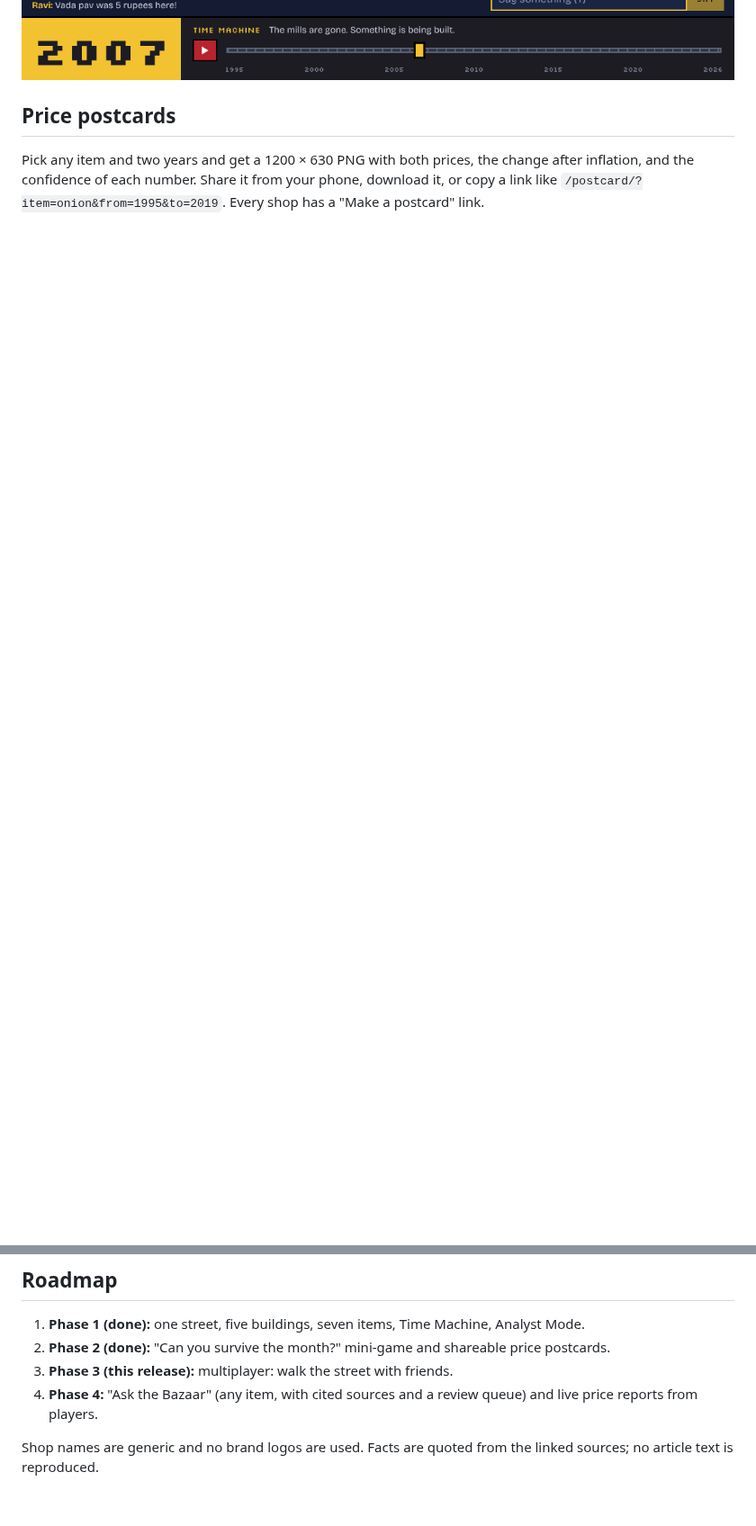
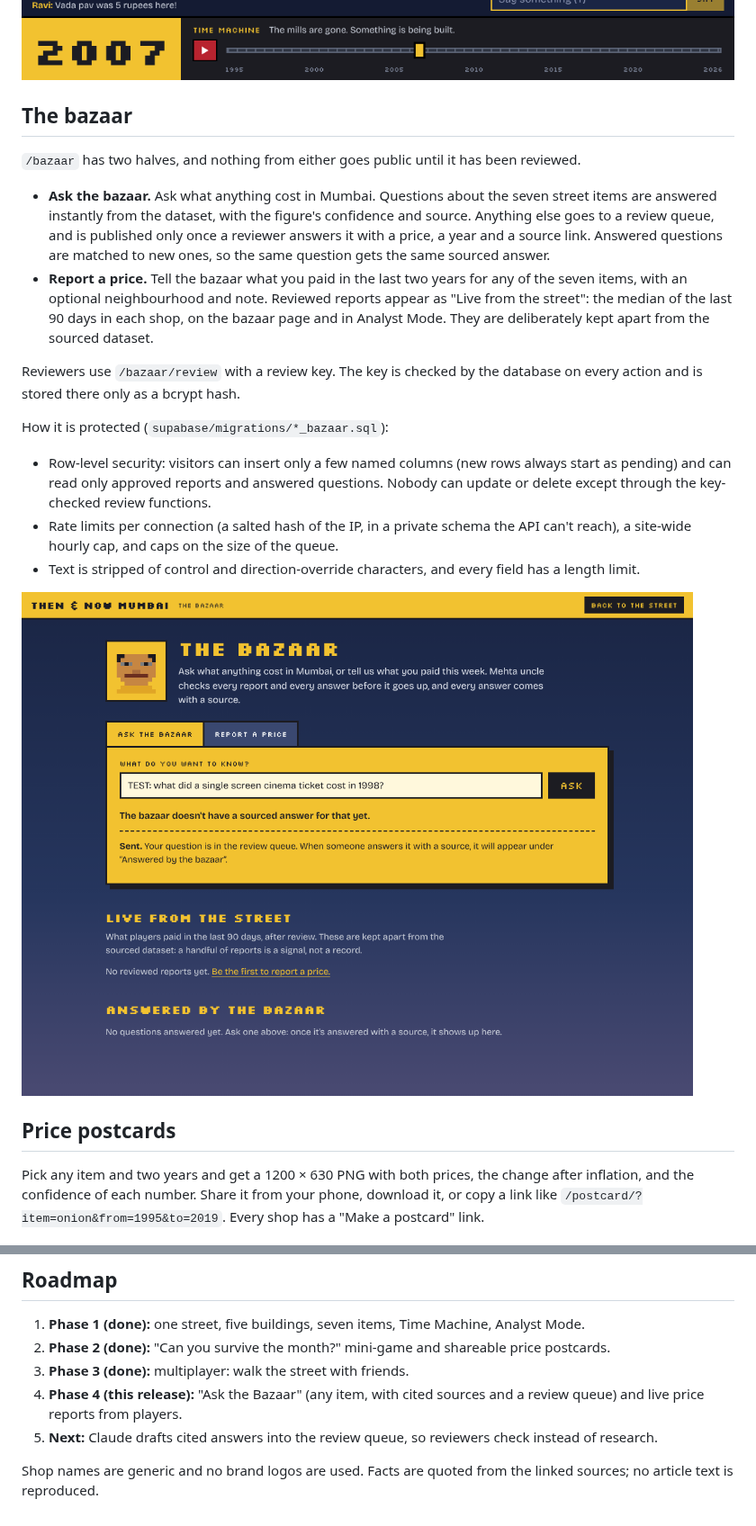
Before and after one commit to itsharshhy/then-and-now-mumbai, a Markdown page: README.md, 2 parts joined by grey strips. Shown at 90% size. GitHub-like rendering; pictures changed too: docs/bazaar.png (added); blank space fills up the shorter version.

```diff
--- a/README.md
+++ b/README.md
@@ -34,6 +34,23 @@ NEXT_PUBLIC_SUPABASE_PUBLISHABLE_KEY=sb_publishable_...
 Without them, rooms still work between tabs of the same browser, which is handy for development.
 
 ![Two players in 2007](docs/multiplayer.png)
+
+## The bazaar
+
+`/bazaar` has two halves, and nothing from either goes public until it has been reviewed.
+
+- **Ask the bazaar.** Ask what anything cost in Mumbai. Questions about the seven street items are answered instantly from the dataset, with the figure's confidence and source. Anything else goes to a review queue, and is published only once a reviewer answers it with a price, a year and a source link. Answered questions are matched to new ones, so the same question gets the same sourced answer.
+- **Report a price.** Tell the bazaar what you paid in the last two years for any of the seven items, with an optional neighbourhood and note. Reviewed reports appear as "Live from the street": the median of the last 90 days in each shop, on the bazaar page and in Analyst Mode. They are deliberately kept apart from the sourced dataset.
+
+Reviewers use `/bazaar/review` with a review key. The key is checked by the database on every action and is stored there only as a bcrypt hash.
+
+How it is protected (`supabase/migrations/*_bazaar.sql`):
+
+- Row-level security: visitors can insert only a few named columns (new rows always start as pending) and can read only approved reports and answered questions. Nobody can update or delete except through the key-checked review functions.
+- Rate limits per connection (a salted hash of the IP, in a private schema the API can't reach), a site-wide hourly cap, and caps on the size of the queue.
+- Text is stripped of control and direction-override characters, and every field has a length limit.
+
+![The bazaar](docs/bazaar.png)
 
 ## Price postcards
 
@@ -100,7 +120,8 @@ Controls: arrow keys or A/D to walk, E (or Enter) to enter a shop, Esc to leave.
 
 1. **Phase 1 (done):** one street, five buildings, seven items, Time Machine, Analyst Mode.
 2. **Phase 2 (done):** "Can you survive the month?" mini-game and shareable price postcards.
-3. **Phase 3 (this release):** multiplayer: walk the street with friends.
-4. **Phase 4:** "Ask the Bazaar" (any item, with cited sources and a review queue) and live price reports from players.
+3. **Phase 3 (done):** multiplayer: walk the street with friends.
+4. **Phase 4 (this release):** "Ask the Bazaar" (any item, with cited sources and a review queue) and live price reports from players.
+5. **Next:** Claude drafts cited answers into the review queue, so reviewers check instead of research.
 
 Shop names are generic and no brand logos are used. Facts are quoted from the linked sources; no article text is reproduced.
```
Also changed, not shown: other parts of README.md (+3 -0 lines), 13 other files.
